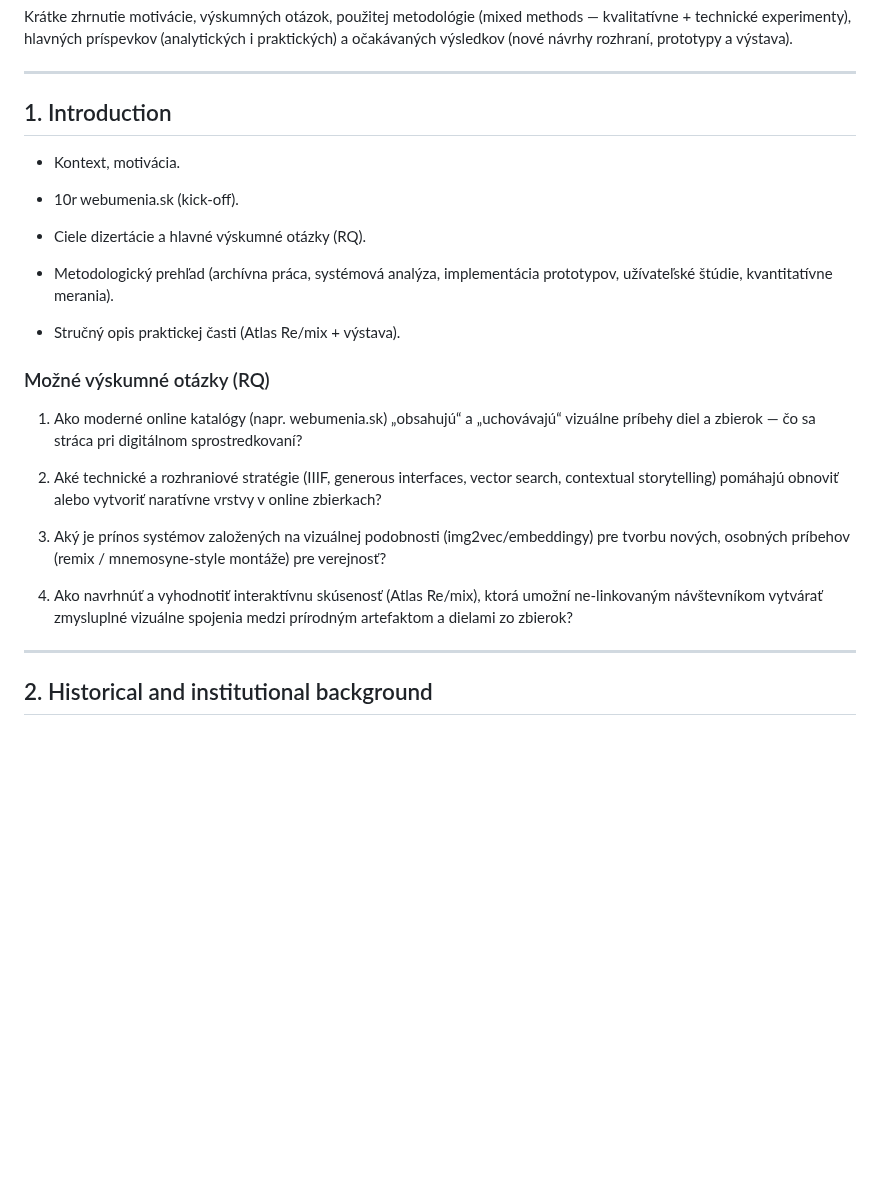
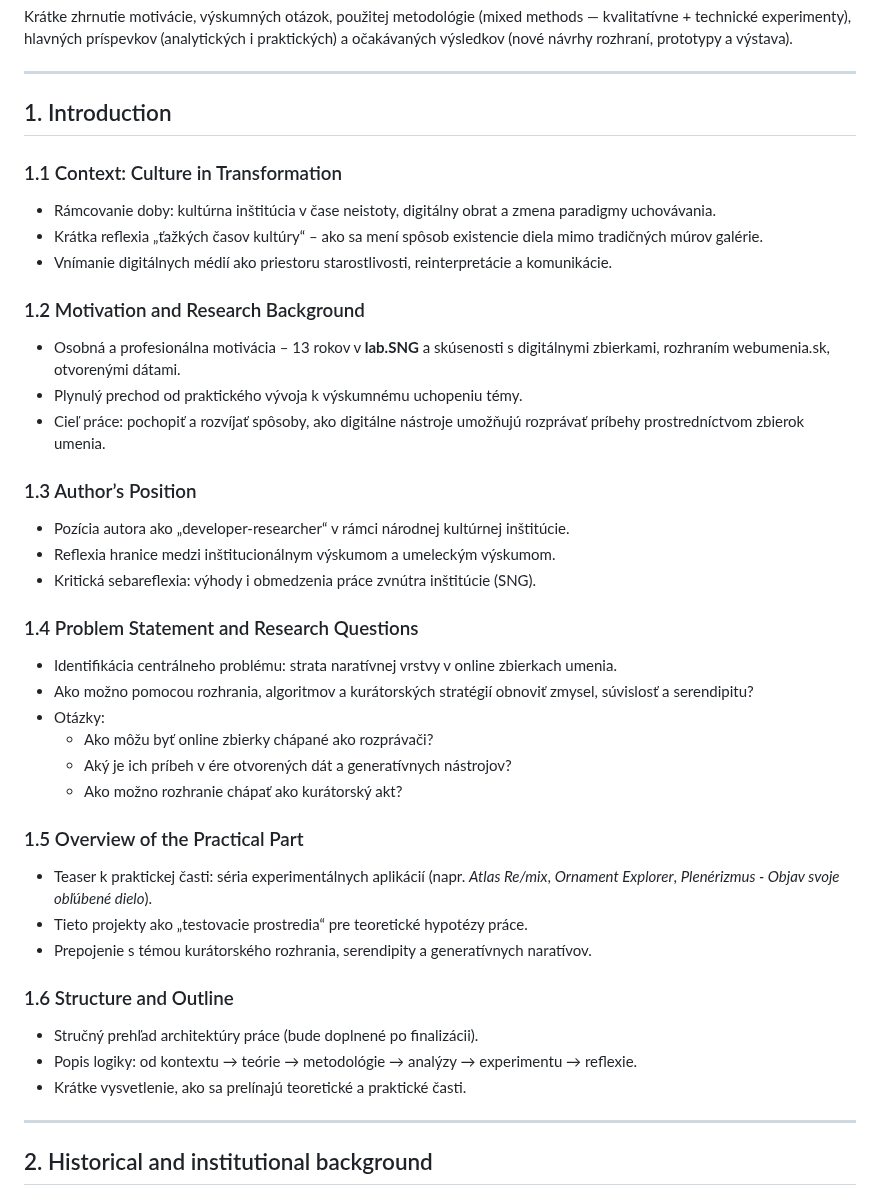
Before and after one commit to igor-kamil/dizertacna-praca, a Markdown page: navrh_struktury.md, the part around the change. Drawn GitHub-style; blank space fills up the shorter version.

Commit message:
podkapitoly pre 1. Introduction

```diff
--- a/navrh_struktury.md
+++ b/navrh_struktury.md
@@ -9,29 +9,40 @@ Krátke zhrnutie motivácie, výskumných otázok, použitej metodológie (mixed
 
 ---
 
-## 1\. Introduction
+## 1. Introduction
 
--   Kontext, motivácia.
+### 1.1 Context: Culture in Transformation
+- Rámcovanie doby: kultúrna inštitúcia v čase neistoty, digitálny obrat a zmena paradigmy uchovávania.
+- Krátka reflexia „ťažkých časov kultúry“ – ako sa mení spôsob existencie diela mimo tradičných múrov galérie.
+- Vnímanie digitálnych médií ako priestoru starostlivosti, reinterpretácie a komunikácie.
 
--   10r webumenia.sk (kick-off).
+### 1.2 Motivation and Research Background
+- Osobná a profesionálna motivácia – 13 rokov v **lab.SNG** a skúsenosti s digitálnymi zbierkami, rozhraním webumenia.sk, otvorenými dátami.
+- Plynulý prechod od praktického vývoja k výskumnému uchopeniu témy.
+- Cieľ práce: pochopiť a rozvíjať spôsoby, ako digitálne nástroje umožňujú rozprávať príbehy prostredníctvom zbierok umenia.
 
--   Ciele dizertácie a hlavné výskumné otázky (RQ).
+### 1.3 Author’s Position
+- Pozícia autora ako „developer-researcher“ v rámci národnej kultúrnej inštitúcie.
+- Reflexia hranice medzi inštitucionálnym výskumom a umeleckým výskumom.
+- Kritická sebareflexia: výhody i obmedzenia práce zvnútra inštitúcie (SNG).
 
--   Metodologický prehľad (archívna práca, systémová analýza, implementácia prototypov, užívateľské štúdie, kvantitatívne merania).
+### 1.4 Problem Statement and Research Questions
+- Identifikácia centrálneho problému: strata naratívnej vrstvy v online zbierkach umenia.
+- Ako možno pomocou rozhrania, algoritmov a kurátorských stratégií obnoviť zmysel, súvislosť a serendipitu?
+- Otázky:
+  - Ako môžu byť online zbierky chápané ako rozprávači?
+  - Aký je ich príbeh v ére otvorených dát a generatívnych nástrojov?
+  - Ako možno rozhranie chápať ako kurátorský akt?
 
--   Stručný opis praktickej časti (Atlas Re/mix + výstava).
+### 1.5 Overview of the Practical Part
+- Teaser k praktickej časti: séria experimentálnych aplikácií (napr. *Atlas Re/mix*, *Ornament Explorer*, *Plenérizmus - Objav svoje obľúbené dielo*).
+- Tieto projekty ako „testovacie prostredia“ pre teoretické hypotézy práce.
+- Prepojenie s témou kurátorského rozhrania, serendipity a generatívnych naratívov.
 
-
-### Možné výskumné otázky (RQ)
-
-1.  Ako moderné online katalógy (napr. webumenia.sk) „obsahujú“ a „uchovávajú“ vizuálne príbehy diel a zbierok — čo sa stráca pri digitálnom sprostredkovaní?
-
-2.  Aké technické a rozhraniové stratégie (IIIF, generous interfaces, vector search, contextual storytelling) pomáhajú obnoviť alebo vytvoriť naratívne vrstvy v online zbierkach?
-
-3.  Aký je prínos systémov založených na vizuálnej podobnosti (img2vec/embeddingy) pre tvorbu nových, osobných príbehov (remix / mnemosyne-style montáže) pre verejnosť?
-
-4.  Ako navrhnúť a vyhodnotiť interaktívnu skúsenosť (Atlas Re/mix), ktorá umožní ne-linkovaným návštevníkom vytvárať zmysluplné vizuálne spojenia medzi prírodným artefaktom a dielami zo zbierok?
-
+### 1.6 Structure and Outline
+- Stručný prehľad architektúry práce (bude doplnené po finalizácii).
+- Popis logiky: od kontextu → teórie → metodológie → analýzy → experimentu → reflexie.
+- Krátke vysvetlenie, ako sa prelínajú teoretické a praktické časti.
 
 ---
 
```
